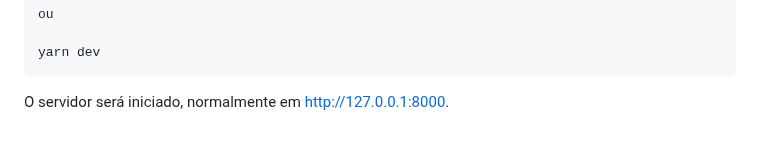
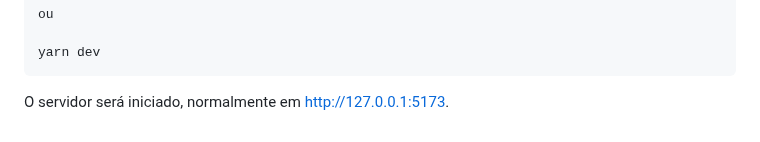
Before and after one commit to grmnunes/7cantos-todo-list, a Markdown page: README.md, the part around the change. Drawn GitHub-style.

````diff
--- a/README.md
+++ b/README.md
@@ -249,4 +249,4 @@ ou
 
 yarn dev
 ```
-O servidor será iniciado, normalmente em [http://127.0.0.1:8000](http://127.0.0.1:5173).
+O servidor será iniciado, normalmente em [http://127.0.0.1:5173](http://127.0.0.1:5173).
````
